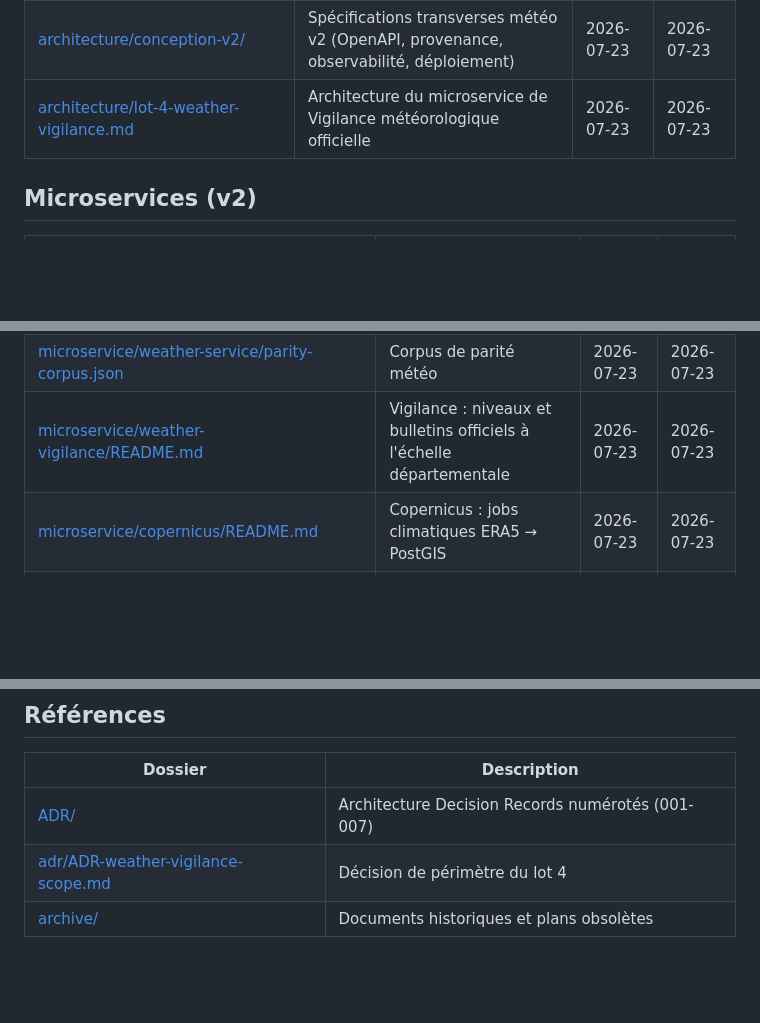
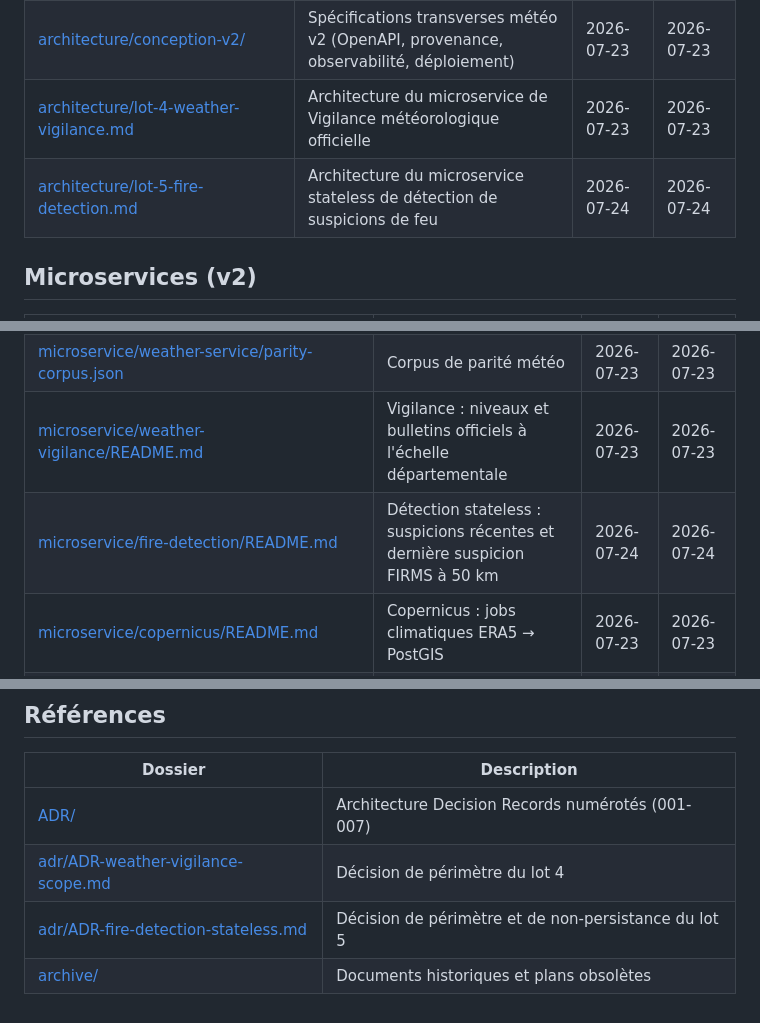
Before and after one commit to acastanet/opendataval, a Markdown page: doc/SOMMAIRE.md, 3 parts joined by grey strips. GitHub-like rendering; blank space fills up the shorter version.

Commit message:
docs(fire): index lot 5 documentation

```diff
--- a/doc/SOMMAIRE.md
+++ b/doc/SOMMAIRE.md
@@ -13,5 +13,6 @@ La colonne **MàJ** indique la dernière modification de contenu (dernier commit
 | [architecture/conception-v2/](architecture/conception-v2/) | Spécifications transverses météo v2 (OpenAPI, provenance, observabilité, déploiement) | 2026-07-23 | 2026-07-23 |
 | [architecture/lot-4-weather-vigilance.md](architecture/lot-4-weather-vigilance.md) | Architecture du microservice de Vigilance météorologique officielle | 2026-07-23 | 2026-07-23 |
+| [architecture/lot-5-fire-detection.md](architecture/lot-5-fire-detection.md) | Architecture du microservice stateless de détection de suspicions de feu | 2026-07-24 | 2026-07-24 |
 
 ## Microservices (v2)
 
@@ -30,6 +31,7 @@ La colonne **MàJ** indique la dernière modification de contenu (dernier commit
 | [microservice/weather-service/temperature-method-v2.md](microservice/weather-service/temperature-method-v2.md) | Méthode de détermination de température v2 | 2026-07-23 | 2026-07-23 |
 | [microservice/weather-service/parity-corpus.json](microservice/weather-service/parity-corpus.json) | Corpus de parité météo | 2026-07-23 | 2026-07-23 |
 | [microservice/weather-vigilance/README.md](microservice/weather-vigilance/README.md) | Vigilance : niveaux et bulletins officiels à l'échelle départementale | 2026-07-23 | 2026-07-23 |
+| [microservice/fire-detection/README.md](microservice/fire-detection/README.md) | Détection stateless : suspicions récentes et dernière suspicion FIRMS à 50 km | 2026-07-24 | 2026-07-24 |
 | [microservice/copernicus/README.md](microservice/copernicus/README.md) | Copernicus : jobs climatiques ERA5 → PostGIS | 2026-07-23 | 2026-07-23 |
 | [microservice/copernicus/exploitation.md](microservice/copernicus/exploitation.md) | Exploitation générale Copernicus | 2026-07-22 | 2026-07-23 |
 | [microservice/copernicus/plan-meteo-essentiel.md](microservice/copernicus/plan-meteo-essentiel.md) | Plan météo essentiel via Copernicus | 2026-07-22 | 2026-07-23 |
@@ -75,4 +77,5 @@ La colonne **MàJ** indique la dernière modification de contenu (dernier commit
 |---|---|
 | [ADR/](ADR/) | Architecture Decision Records numérotés (001-007) |
 | [adr/ADR-weather-vigilance-scope.md](adr/ADR-weather-vigilance-scope.md) | Décision de périmètre du lot 4 |
+| [adr/ADR-fire-detection-stateless.md](adr/ADR-fire-detection-stateless.md) | Décision de périmètre et de non-persistance du lot 5 |
 | [archive/](archive/) | Documents historiques et plans obsolètes |
```
Also changed, not shown: other parts of doc/SOMMAIRE.md (+2 -2 lines).
